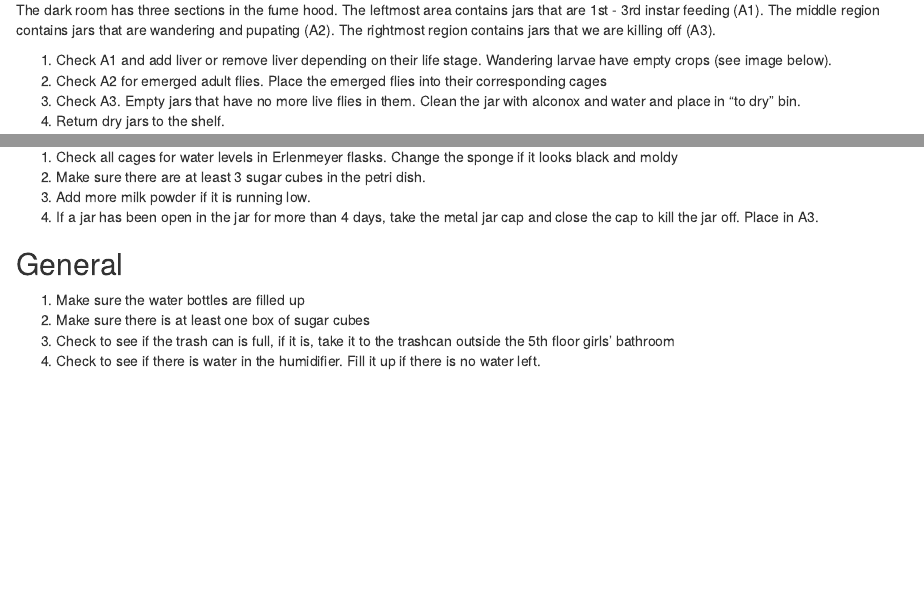
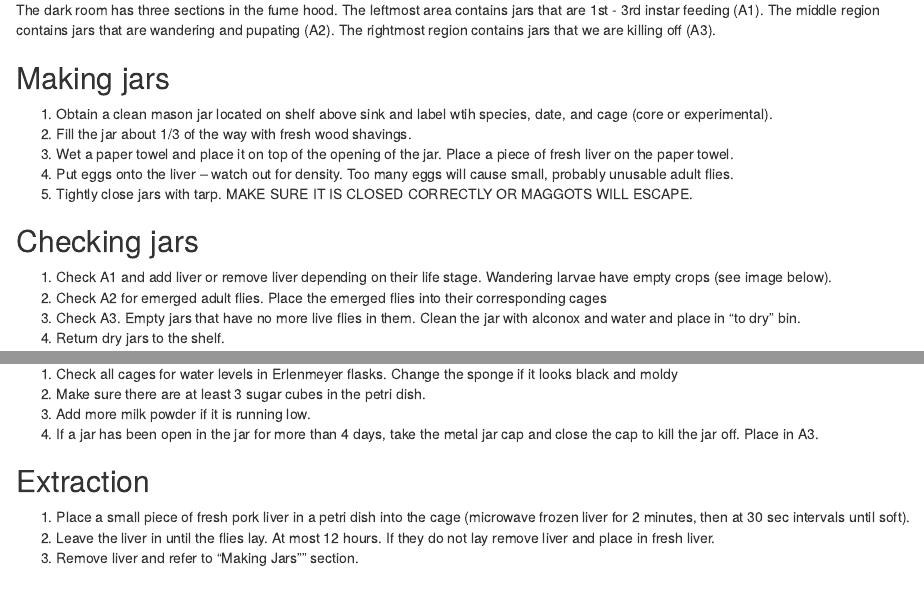
Before and after one commit to HannahHChu/Rosati_Lab, an R Markdown document (2018-12-13_gen_insect_rearing.Rmd): the page in a window 1100 px wide, from 320 px down, and a second part further down, joined at a grey line. Rendered offline with R 4.5, knitr and Pandoc, with nearby package versions; drawn as R Markdown's standard HTML page in place of the format the file asks for.

Commit message:
protocol update

```diff
--- a/2018-12-13_gen_insect_rearing.Rmd
+++ b/2018-12-13_gen_insect_rearing.Rmd
@@ -20,6 +20,14 @@ output:
 
 The dark room has three sections in the fume hood. The leftmost area contains jars that are 1st - 3rd instar feeding (A1). The middle region contains jars that are wandering and pupating (A2). The rightmost region contains jars that we are killing off (A3).
 
+## Making jars
+1. Obtain a clean mason jar located on shelf above sink and label wtih species, date, and cage (core or experimental).
+2. Fill the jar about 1/3 of the way with fresh wood shavings.
+3. Wet a paper towel and place it on top of the opening of the jar. Place a piece of fresh liver on the paper towel.
+4. Put eggs onto the liver -- watch out for density. Too many eggs will cause small, probably unusable adult flies.
+5. Tightly close jars with tarp. MAKE SURE IT IS CLOSED CORRECTLY OR MAGGOTS WILL ESCAPE.
+
+## Checking jars
 1. Check A1 and add liver or remove liver depending on their life stage. Wandering larvae have empty crops (see image below).
 2. Check A2 for emerged adult flies. Place the emerged flies into their corresponding cages
 3. Check A3. Empty jars that have no more live flies in them. Clean the jar with alconox and water and place in "to dry" bin.
@@ -36,6 +44,12 @@ The dark room has three sections in the fume hood. The leftmost area contains ja
 3. Add more milk powder if it is running low.
 4. If a jar has been open in the jar for more than 4 days, take the metal jar cap and close the cap to kill the jar off. Place in A3.
 
+## Extraction
+
+1. Place a small piece of fresh pork liver in a petri dish into the cage (microwave frozen liver for 2 minutes, then at 30 sec intervals until soft).
+2. Leave the liver in until the flies lay. At most 12 hours. If they do not lay remove liver and place in fresh liver.
+3. Remove liver and refer to "Making Jars"" section.
+
 ## General
 
 1. Make sure the water bottles are filled up
```
Also changed, not shown: 2018-12-13_gen_insect_rearing.html.
